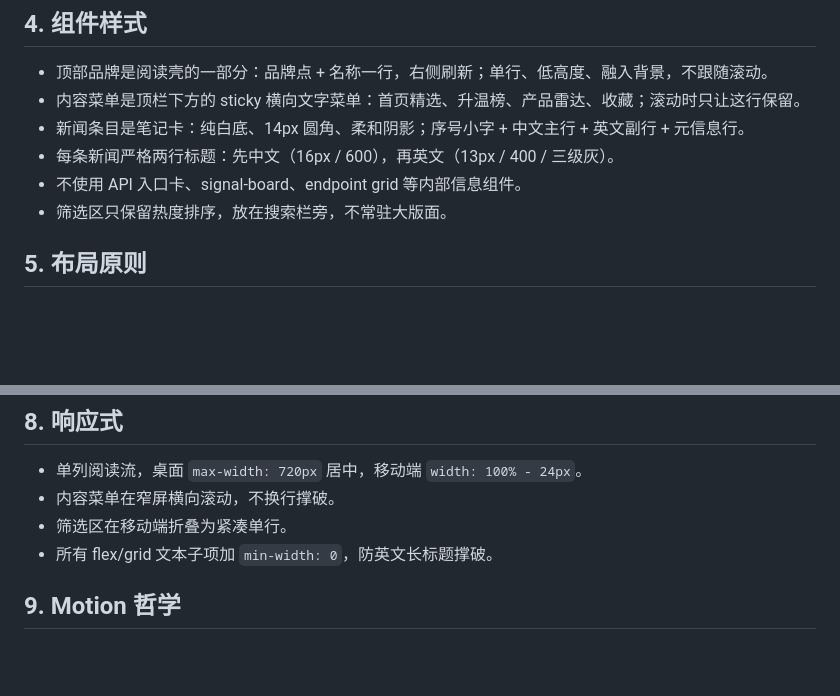
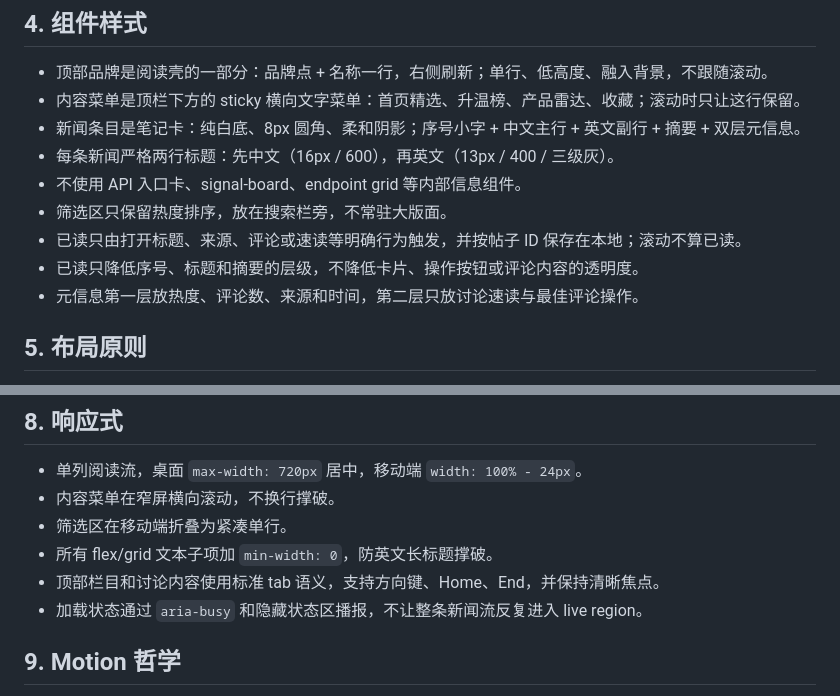
Before and after one commit to joeseesun/qiaomu-hn-reader, a Markdown page: DESIGN.md, 2 parts joined by grey strips. GitHub-like rendering; blank space fills up the shorter version.

```diff
--- a/DESIGN.md
+++ b/DESIGN.md
@@ -31,10 +31,13 @@
 
 - 顶部品牌是阅读壳的一部分：品牌点 + 名称一行，右侧刷新；单行、低高度、融入背景，不跟随滚动。
 - 内容菜单是顶栏下方的 sticky 横向文字菜单：首页精选、升温榜、产品雷达、收藏；滚动时只让这行保留。
-- 新闻条目是笔记卡：纯白底、14px 圆角、柔和阴影；序号小字 + 中文主行 + 英文副行 + 元信息行。
+- 新闻条目是笔记卡：纯白底、8px 圆角、柔和阴影；序号小字 + 中文主行 + 英文副行 + 摘要 + 双层元信息。
 - 每条新闻严格两行标题：先中文（16px / 600），再英文（13px / 400 / 三级灰）。
 - 不使用 API 入口卡、signal-board、endpoint grid 等内部信息组件。
 - 筛选区只保留热度排序，放在搜索栏旁，不常驻大版面。
+- 已读只由打开标题、来源、评论或速读等明确行为触发，并按帖子 ID 保存在本地；滚动不算已读。
+- 已读只降低序号、标题和摘要的层级，不降低卡片、操作按钮或评论内容的透明度。
+- 元信息第一层放热度、评论数、来源和时间，第二层只放讨论速读与最佳评论操作。
 
 ## 5. 布局原则
 
@@ -66,6 +69,8 @@
 - 内容菜单在窄屏横向滚动，不换行撑破。
 - 筛选区在移动端折叠为紧凑单行。
 - 所有 flex/grid 文本子项加 `min-width: 0`，防英文长标题撑破。
+- 顶部栏目和讨论内容使用标准 tab 语义，支持方向键、Home、End，并保持清晰焦点。
+- 加载状态通过 `aria-busy` 和隐藏状态区播报，不让整条新闻流反复进入 live region。
 
 ## 9. Motion 哲学
 
```
Also changed, not shown: README.md (+2 -2 lines), docs/assets/qiaomu-hn-desktop.png, docs/assets/qiaomu-hn-mobile.png, public/screenshots/qiaomu-hn-desktop.png, public/screenshots/qiaomu-hn-mobile.png, 9 other files.
